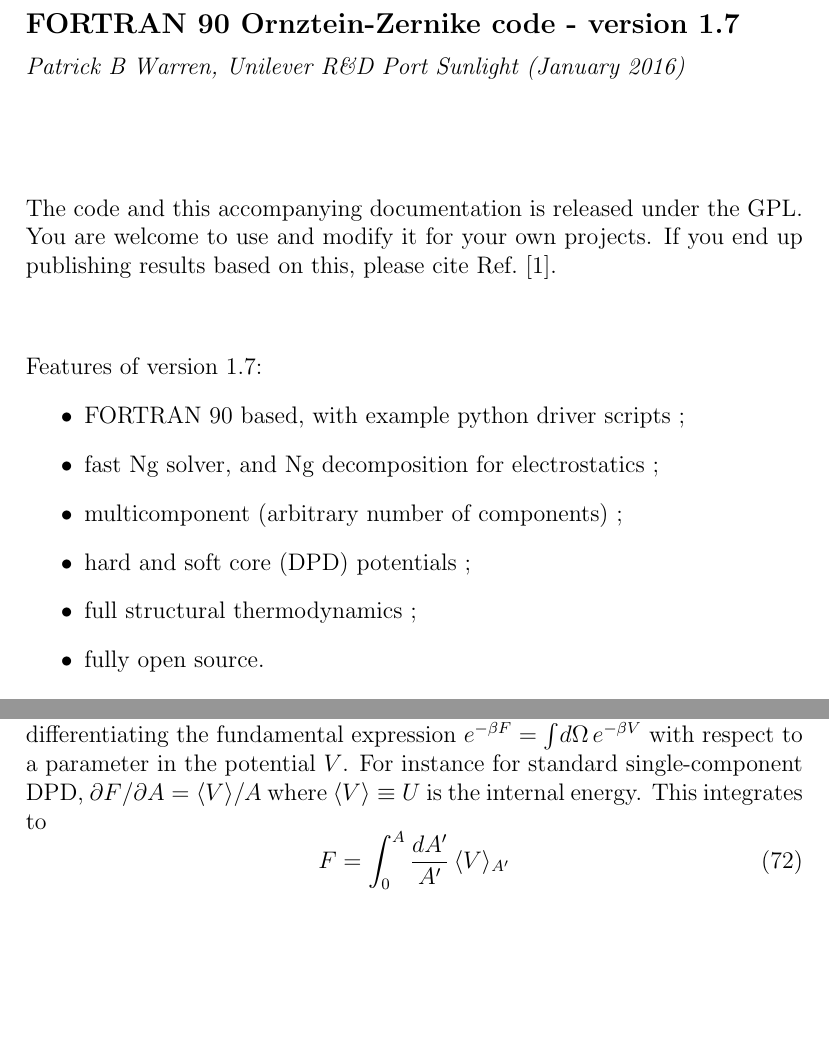
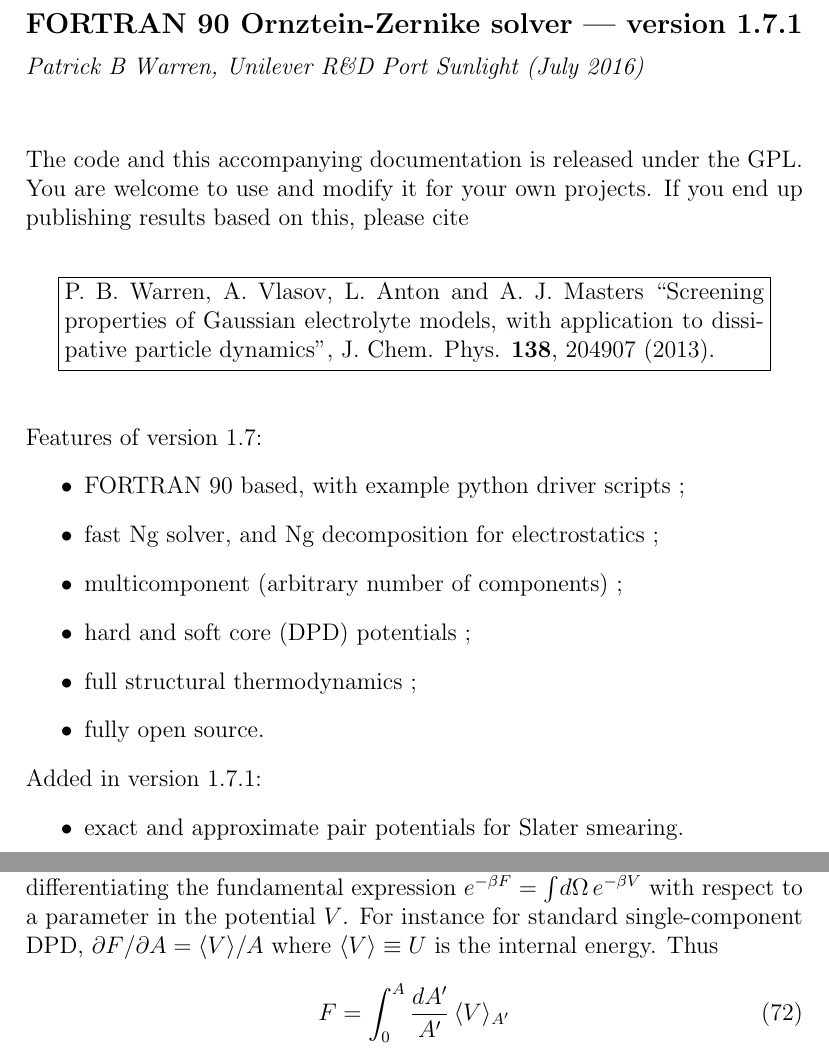
Before and after one commit to patrickbwarren/SunlightHNC, a LaTeX document (oz_doc.tex): two parts of pages 1 and 26 of 30, joined at a grey line, cut so that both start at the same text, the shorter picture padded with empty space. Compiled offline with pdfLaTeX.

Commit message:
updated text

```diff
--- a/oz_doc.tex
+++ b/oz_doc.tex
@@ -86,17 +86,22 @@
 
 \begin{document}
 
-\noindent{\bf\large FORTRAN 90 Ornztein-Zernike code - version 1.7}\\[6pt]
-\noindent{\it Patrick B Warren, Unilever R\&D Port Sunlight (January
-  2016)}\\[6pt]
-
-\vspace{0.5in}
+\noindent{\bf\large FORTRAN 90 Ornztein-Zernike solver --- version 1.7.1}\\[6pt]
+\noindent{\it Patrick B Warren, Unilever R\&D Port Sunlight (July
+  2016)}\\[18pt]
+
 \noindent The code and this accompanying documentation is released
 under the GPL.  You are welcome to use and modify it for your own
-projects. If you end up publishing results based on this, please cite
-\Refcite{WVA+13}.
-
-\vspace{0.5in}
+projects. If you end up publishing results based on this, please cite\\
+%
+\begin{center}
+  \fbox{\parbox{0.9\textwidth}{P.~B.~Warren, A.~Vlasov, L.~Anton and
+    A.~J.~Masters ``Screening properties of Gaussian electrolyte
+    models, with application to dissipative particle dynamics'',
+    J. Chem. Phys. {\bf138}, 204907 (2013).}}
+\end{center}
+
+\vspace{0.25in}
 \noindent Features of version 1.7:
 \begin{itemize}
 \item FORTRAN 90 based, with example python driver scripts ;
@@ -105,6 +110,12 @@ projects. If you end up publishing results based on this, please cite
 \item hard and soft core (DPD) potentials ;
 \item full structural thermodynamics ;
 \item fully open source.
+\end{itemize}
+
+
+\noindent Added in version 1.7.1:
+\begin{itemize}
+\item exact and approximate pair potentials for Slater smearing.
 \end{itemize}
 
 \newpage
@@ -1558,7 +1569,7 @@ $e^{-\beta F} = \int\!d\Omega\,e^{-\beta V}$ with respect to a
 parameter in the potential $V$.  For instance for standard
 single-component DPD, ${\partial F}/{\partial A}={\langle
   V\rangle}/{A}$ where $\langle V\rangle\equiv U$ is the internal
-energy.  This integrates to
+energy.  Thus
 %
 \begin{equation}
 F=\int_0^A\frac{dA'}{A'}\,\langle V\rangle_{A'}
```
Also changed, not shown: oz_doc.pdf.
